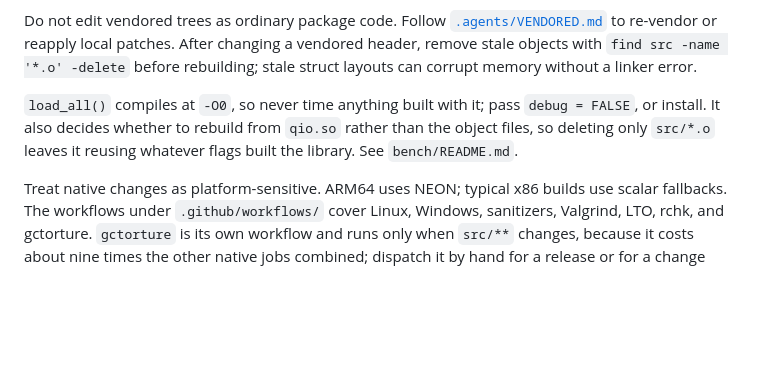
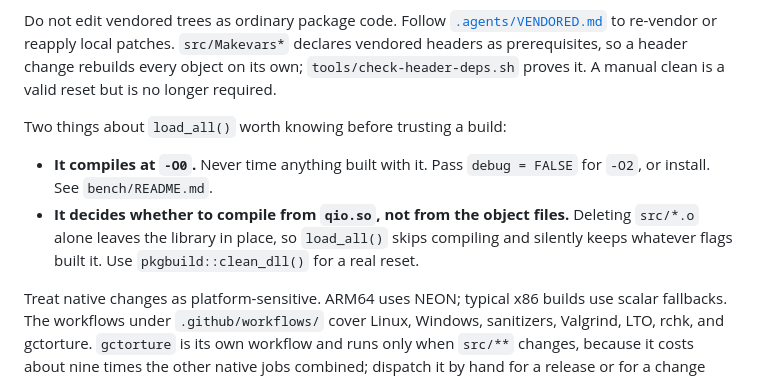
Before and after one commit to pedrobtz/qio, a Markdown page: AGENTS.md, the part around the change. Drawn GitHub-style; blank space fills up the shorter version.

```diff
--- a/AGENTS.md
+++ b/AGENTS.md
@@ -59,14 +59,18 @@ buffered I/O.
 
 Do not edit vendored trees as ordinary package code. Follow
 [`.agents/VENDORED.md`](.agents/VENDORED.md) to re-vendor or reapply local
-patches. After changing a vendored header, remove stale objects with
-`find src -name '*.o' -delete` before rebuilding; stale struct layouts can
-corrupt memory without a linker error.
+patches. `src/Makevars*` declares vendored headers as prerequisites, so a
+header change rebuilds every object on its own; `tools/check-header-deps.sh`
+proves it. A manual clean is a valid reset but is no longer required.
 
-`load_all()` compiles at `-O0`, so never time anything built with it; pass
-`debug = FALSE`, or install. It also decides whether to rebuild from `qio.so`
-rather than the object files, so deleting only `src/*.o` leaves it reusing
-whatever flags built the library. See `bench/README.md`.
+Two things about `load_all()` worth knowing before trusting a build:
+
+- **It compiles at `-O0`.** Never time anything built with it. Pass
+  `debug = FALSE` for `-O2`, or install. See `bench/README.md`.
+- **It decides whether to compile from `qio.so`, not from the object files.**
+  Deleting `src/*.o` alone leaves the library in place, so `load_all()` skips
+  compiling and silently keeps whatever flags built it. Use
+  `pkgbuild::clean_dll()` for a real reset.
 
 Treat native changes as platform-sensitive. ARM64 uses NEON; typical x86 builds
 use scalar fallbacks. The workflows under `.github/workflows/` cover Linux,
```
Also changed, not shown: bench/README.md (+11 -6 lines).
